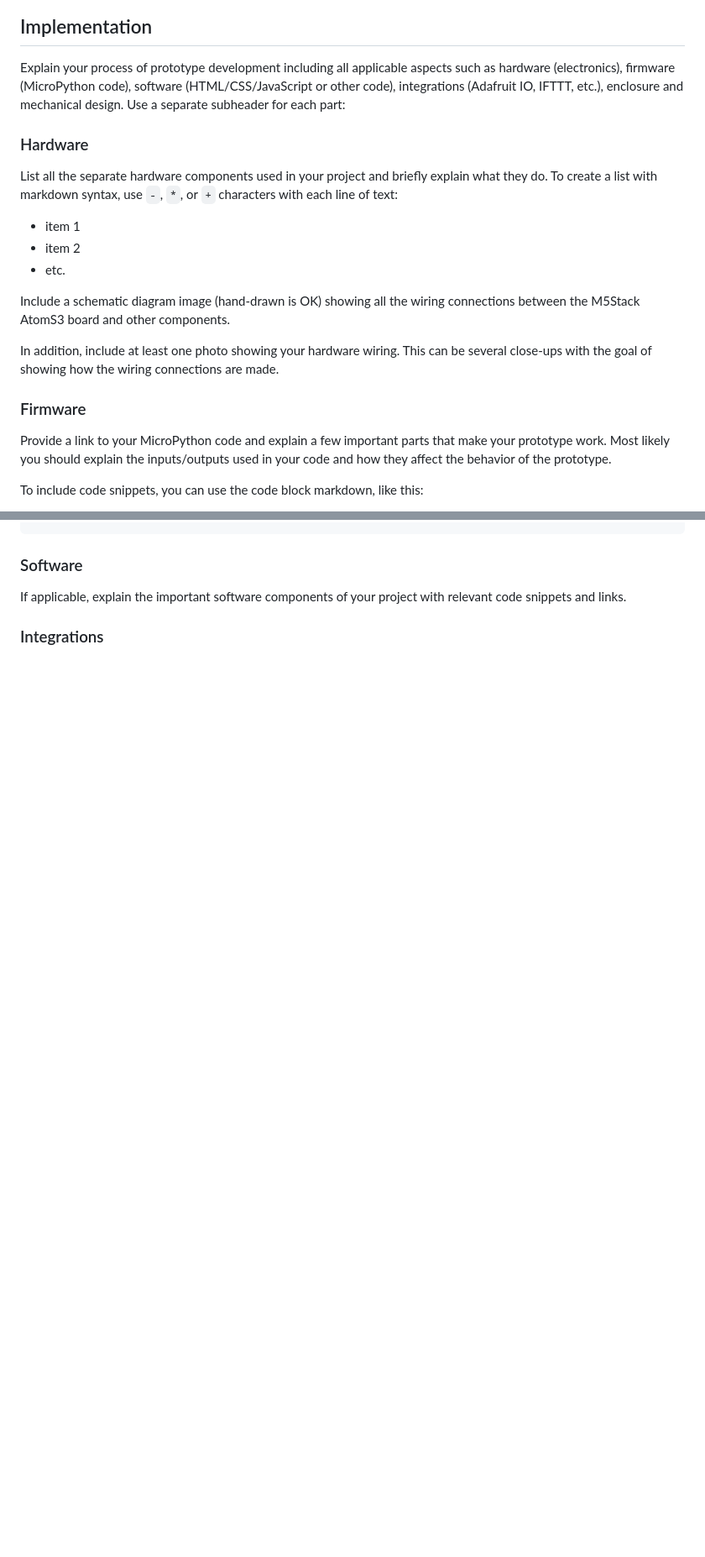
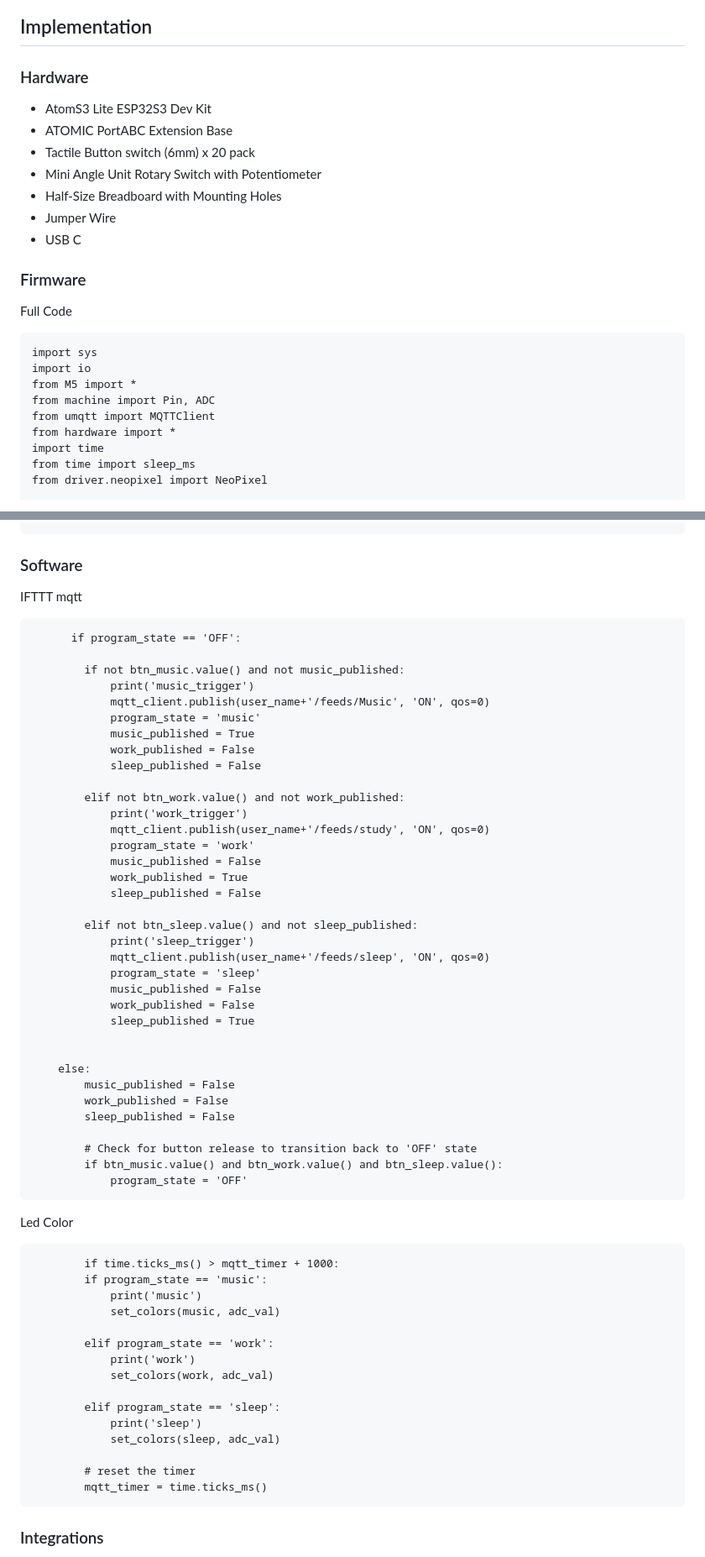
Before and after one commit to epark26/IXD-256-AIP, a Markdown page: 4_Personal Mode/README.md, 2 parts joined by grey strips. Shown: that part at 84% size. GitHub-like rendering; blank space fills up the shorter version.

````diff
--- a/4_Personal Mode/README.md
+++ b/4_Personal Mode/README.md
@@ -12,22 +13,28 @@ When I insert the acrylic board into the wood box, it triggers predefined action
 
 ## Implementation
 
-Explain your process of prototype development including all applicable aspects such as hardware (electronics), firmware (MicroPython code), software (HTML/CSS/JavaScript or other code), integrations (Adafruit IO, IFTTT, etc.), enclosure and mechanical design.  Use a separate subheader for each part:
-
 ### Hardware
 
-List all the separate hardware components used in your project and briefly explain what they do.  To create a list with markdown syntax, use `-`, `*`, or `+` characters with each line of text:
-* item 1
-* item 2
-* etc.
-
-Include a schematic diagram image (hand-drawn is OK) showing all the wiring connections between the M5Stack AtomS3 board and other components.
-
-In addition, include at least one photo showing your hardware wiring.  This can be several close-ups with the goal of showing how the wiring connections are made.
+* AtomS3 Lite ESP32S3 Dev Kit
+* ATOMIC PortABC Extension Base
+* Tactile Button switch (6mm) x 20 pack
+* Mini Angle Unit Rotary Switch with Potentiometer
+* Half-Size Breadboard with Mounting Holes
+* Jumper Wire
+* USB C
 
 ### Firmware
 
-Provide a link to your MicroPython code and explain a few important parts that make your prototype work.  Most likely you should explain the inputs/outputs used in your code and how they affect the behavior of the prototype.
+Full Code
 
-To include code snippets, you can use the code block markdown, like this:
+``` import os
+import sys
+import io
+from M5 import *
+from machine import Pin, ADC
+from umqtt import MQTTClient
+from hardware import *
+import time
+from time import sleep_ms
+from driver.neopixel import NeoPixel
 
@@ -37,8 +202,64 @@ if(input_val > 1000):  # sensor value higher than threshold
 ```
+
 
 ### Software
 
-If applicable, explain the important software components of your project with relevant code snippets and links.
+IFTTT mqtt
+```
+      if program_state == 'OFF':
 
+        if not btn_music.value() and not music_published:
+            print('music_trigger')
+            mqtt_client.publish(user_name+'/feeds/Music', 'ON', qos=0)
+            program_state = 'music'
+            music_published = True
+            work_published = False
+            sleep_published = False
+
+        elif not btn_work.value() and not work_published:
+            print('work_trigger')
+            mqtt_client.publish(user_name+'/feeds/study', 'ON', qos=0)
+            program_state = 'work'
+            music_published = False
+            work_published = True
+            sleep_published = False
+
+        elif not btn_sleep.value() and not sleep_published:
+            print('sleep_trigger')
+            mqtt_client.publish(user_name+'/feeds/sleep', 'ON', qos=0)
+            program_state = 'sleep'
+            music_published = False
+            work_published = False
+            sleep_published = True
+
+
+    else:
+        music_published = False
+        work_published = False
+        sleep_published = False
+
+        # Check for button release to transition back to 'OFF' state
+        if btn_music.value() and btn_work.value() and btn_sleep.value():
+            program_state = 'OFF'
+```
+
+Led Color
+```
+        if time.ticks_ms() > mqtt_timer + 1000:
+        if program_state == 'music':
+            print('music')
+            set_colors(music, adc_val)
+
+        elif program_state == 'work':
+            print('work')
+            set_colors(work, adc_val)
+
+        elif program_state == 'sleep':
+            print('sleep')
+            set_colors(sleep, adc_val)
+
+        # reset the timer
+        mqtt_timer = time.ticks_ms()
+```
 ### Integrations
 
````
Also changed, not shown: other parts of 4_Personal Mode/README.md (+187 -6 lines).
